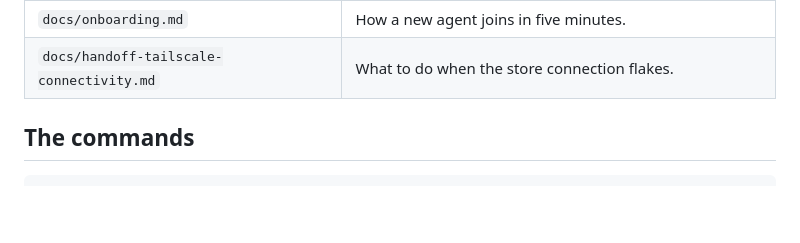
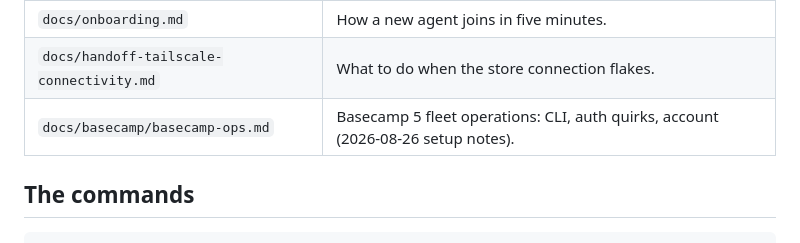
Before and after one commit to anthonycho-ux/unified-agent-context, a Markdown page: README.md, the part around the change. Drawn GitHub-style; blank space fills up the shorter version.

Commit message:
docs: add Basecamp 5 fleet operations knowledge (CLI, auth quirks, account <basecamp-account-id>)

```diff
--- a/README.md
+++ b/README.md
@@ -53,6 +53,7 @@ In plain words.
 | `docs/phase6-mem0-read-path.md` | Historical recovery plan for the mem0 read path. |
 | `docs/onboarding.md` | How a new agent joins in five minutes. |
 | `docs/handoff-tailscale-connectivity.md` | What to do when the store connection flakes. |
+| `docs/basecamp/basecamp-ops.md` | Basecamp 5 fleet operations: CLI, auth quirks, account <basecamp-account-id> (2026-08-26 setup notes). |
 
 ## The commands
 
```
Also changed, not shown: docs/basecamp/basecamp-ops.md (added, +69 -0 lines).
